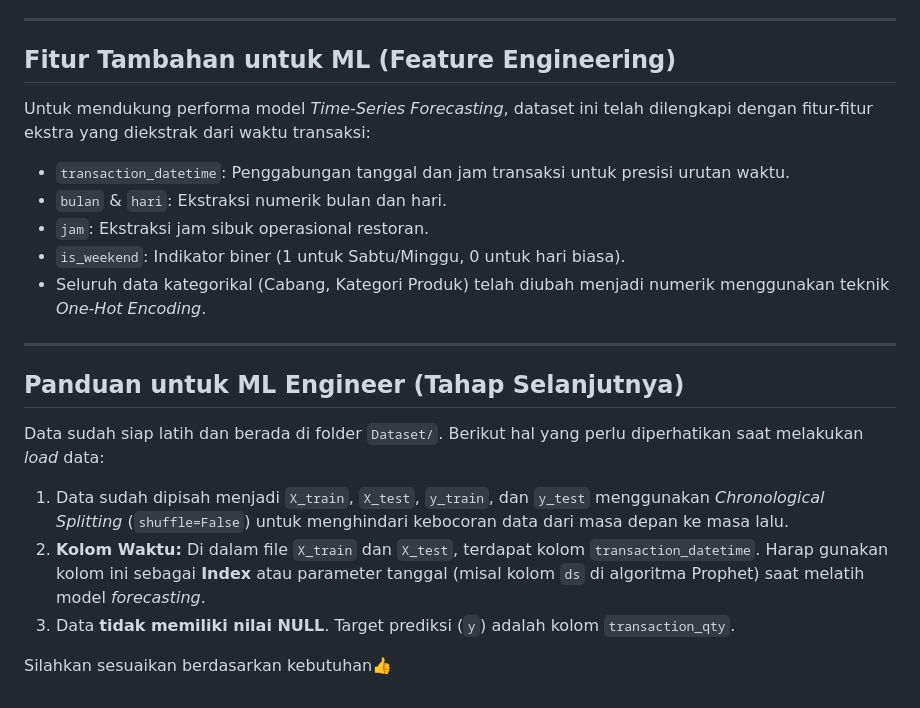
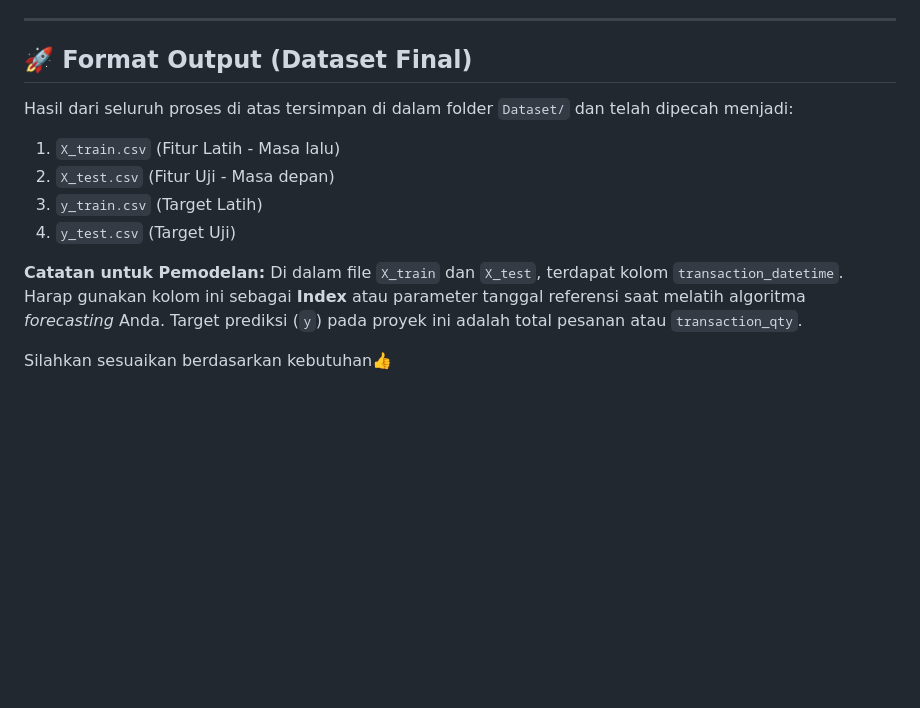
Before and after one commit to MfuatH/CAPSTONE-PROJECT-SmartBranch-BI-For-Nusantara-Bites, a Markdown page: README.md, the part around one of its changes. Drawn GitHub-style; blank space fills up the shorter version.

```diff
--- a/README.md
+++ b/README.md
@@ -42,22 +53,14 @@ Terdapat sekitar 40+ varian menu yang dibagi ke dalam beberapa kategori utama, d
 
 ---
 
-## Fitur Tambahan untuk ML (Feature Engineering)
-Untuk mendukung performa model *Time-Series Forecasting*, dataset ini telah dilengkapi dengan fitur-fitur ekstra yang diekstrak dari waktu transaksi:
-- `transaction_datetime`: Penggabungan tanggal dan jam transaksi untuk presisi urutan waktu.
-- `bulan` & `hari`: Ekstraksi numerik bulan dan hari.
-- `jam`: Ekstraksi jam sibuk operasional restoran.
-- `is_weekend`: Indikator biner (1 untuk Sabtu/Minggu, 0 untuk hari biasa).
-- Seluruh data kategorikal (Cabang, Kategori Produk) telah diubah menjadi numerik menggunakan teknik *One-Hot Encoding*.
+## 🚀 Format Output (Dataset Final)
 
----
+Hasil dari seluruh proses di atas tersimpan di dalam folder `Dataset/` dan telah dipecah menjadi:
+1. `X_train.csv` (Fitur Latih - Masa lalu)
+2. `X_test.csv` (Fitur Uji - Masa depan)
+3. `y_train.csv` (Target Latih)
+4. `y_test.csv` (Target Uji)
 
-## Panduan untuk ML Engineer (Tahap Selanjutnya)
-
-Data sudah siap latih dan berada di folder `Dataset/`. Berikut hal yang perlu diperhatikan saat melakukan *load* data:
-
-1. Data sudah dipisah menjadi `X_train`, `X_test`, `y_train`, dan `y_test` menggunakan *Chronological Splitting* (`shuffle=False`) untuk menghindari kebocoran data dari masa depan ke masa lalu.
-2. **Kolom Waktu:** Di dalam file `X_train` dan `X_test`, terdapat kolom `transaction_datetime`. Harap gunakan kolom ini sebagai **Index** atau parameter tanggal (misal kolom `ds` di algoritma Prophet) saat melatih model *forecasting*.
-3. Data **tidak memiliki nilai NULL**. Target prediksi (`y`) adalah kolom `transaction_qty`.
+**Catatan untuk Pemodelan:** Di dalam file `X_train` dan `X_test`, terdapat kolom `transaction_datetime`. Harap gunakan kolom ini sebagai **Index** atau parameter tanggal referensi saat melatih algoritma *forecasting* Anda. Target prediksi (`y`) pada proyek ini adalah total pesanan atau `transaction_qty`.
 
 Silahkan sesuaikan berdasarkan kebutuhan👍
```
Also changed, not shown: other parts of README.md (+42 -31 lines).
